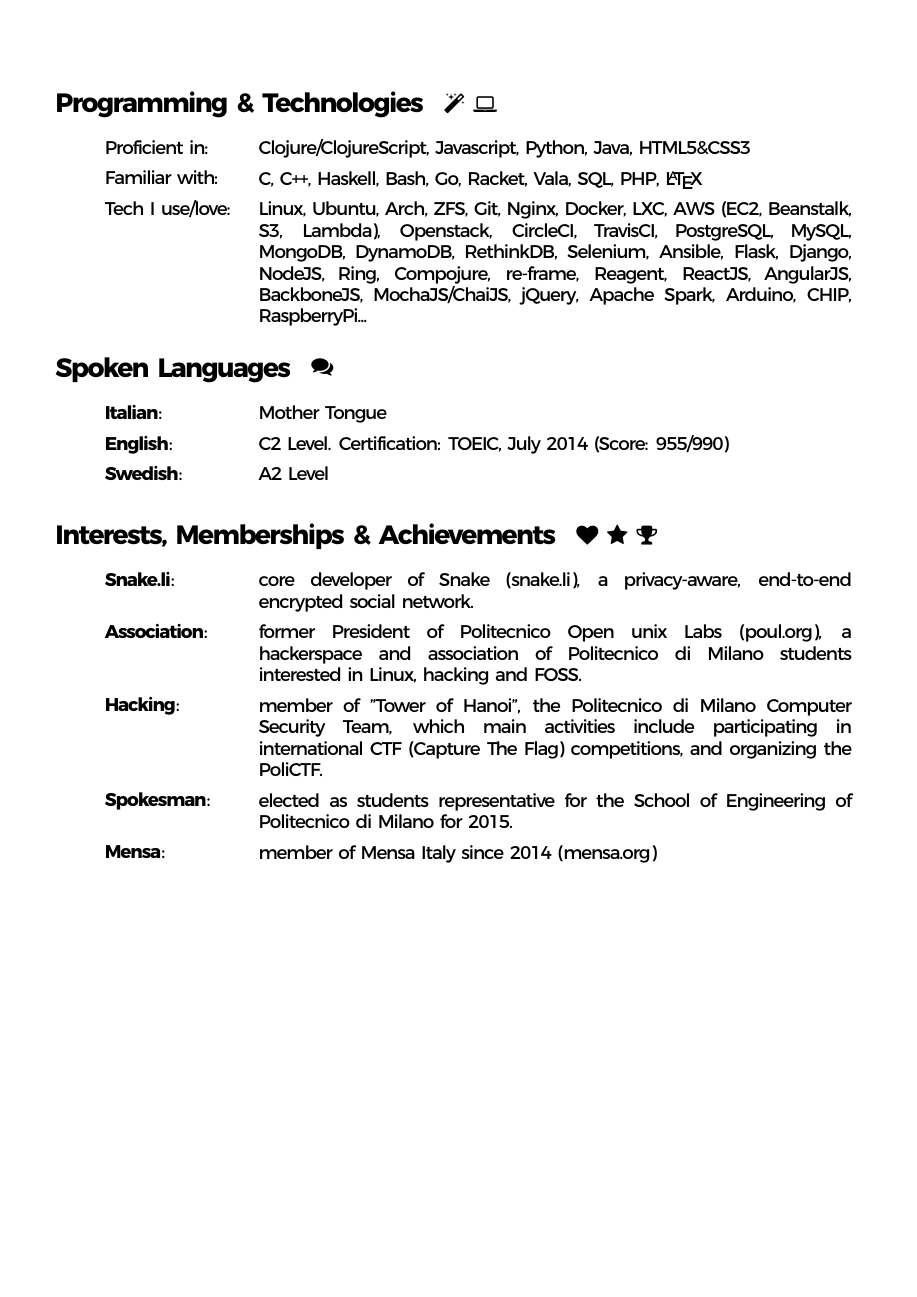
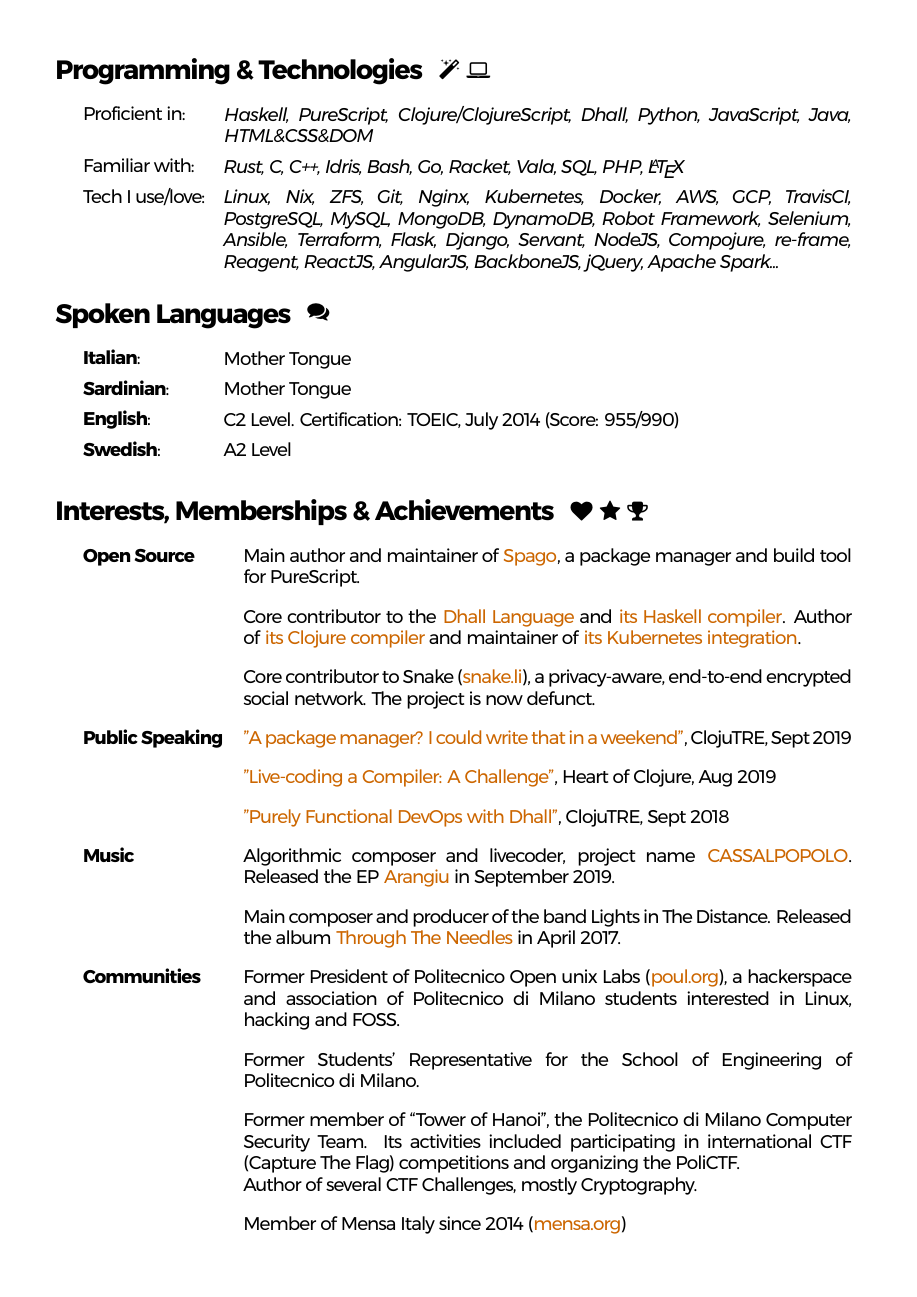
Before and after one commit to f-f/curriculum-vitae, a LaTeX CV (cv.tex): page 2 of 2. The pictures show the PDF file cv.pdf that the author committed with the source.

Commit message:
It's 2019, yo

```diff
--- a/cv.tex
+++ b/cv.tex
@@ -144,6 +159,7 @@
-	& Proficient in: & \emph{Clojure/ClojureScript, Javascript, Python, Java, HTML5\&CSS3} \vspace{2 mm}\\
-	& Familiar with: & \emph{C, C++, Haskell, Bash, Go, Racket, Vala, SQL, PHP, \LaTeX} \vspace{2 mm}\\
-	& Tech I use/love: & \emph{Linux, Ubuntu, Arch, ZFS, Git, Nginx, Docker, LXC, AWS (EC2, Beanstalk, S3, Lambda), Openstack, CircleCI, TravisCI, PostgreSQL, MySQL, MongoDB, DynamoDB, RethinkDB, Selenium, Ansible, Flask, Django, NodeJS, Ring, Compojure, re-frame, Reagent, ReactJS, AngularJS, BackboneJS, MochaJS/ChaiJS, jQuery, Apache Spark, Arduino, CHIP, RaspberryPi...}\\
+\begin{tabularx}{\textwidth}{ C{0.0cm} L{2.8cm} *{1}{X}}
+	& Proficient in: & \emph{Haskell, PureScript, Clojure/ClojureScript, Dhall, Python, JavaScript, Java, HTML\&CSS\&DOM} \vspace{2 mm}\\
+	& Familiar with: & \emph{Rust, C, C++, Idris, Bash, Go, Racket, Vala, SQL, PHP, \LaTeX} \vspace{2 mm}\\
+	& Tech I use/love: & \emph{Linux, Nix, ZFS, Git, Nginx, Kubernetes, Docker, AWS, GCP, TravisCI, PostgreSQL, MySQL, MongoDB, DynamoDB, Robot Framework, Selenium, Ansible, Terraform, Flask, Django, Servant, NodeJS, Compojure, re-frame, Reagent, ReactJS, AngularJS, BackboneJS, jQuery, Apache Spark...}\\
 \end{tabularx}
 
 % SECTION: LANGUAGES
@@ -155,4 +171,5 @@
 	& \textbf{Italian}: & Mother Tongue \vspace{2 mm}\\
+	& \textbf{Sardinian}: & Mother Tongue \vspace{2 mm}\\
 	& \textbf{English}: & C2 Level. Certification: TOEIC, July 2014 (Score: 955/990) \vspace{2 mm}\\
 	& \textbf{Swedish}: & A2 Level \vspace{2 mm}\\
 \end{tabularx}
@@ -162,12 +179,26 @@
 
 \noindent
 \large
-\begin{tabularx}{\textwidth}{ C{0.5cm} L{3.1cm} *{1}{X}}
-	& \textbf{Snake.li}: & core developer of Snake (\href{https://snake.li}{snake.li}), a privacy-aware, end-to-end encrypted social network. \vspace{2 mm}\\
-	& \textbf{Association}: & former President of Politecnico Open unix Labs (\href{https://poul.org}{poul.org}), a hackerspace and association of Politecnico di Milano students interested in Linux, hacking and FOSS. \vspace{2 mm}\\
-	& \textbf{Hacking}: & member of "Tower of Hanoi", the Politecnico di Milano Computer Security Team, which main activities include participating in international CTF (Capture The Flag) competitions, and organizing the PoliCTF. \vspace{2 mm}\\
-	& \textbf{Spokesman}: & elected as students representative for the School of Engineering of Politecnico di Milano for 2015. \vspace{2 mm}\\
-	& \textbf{Mensa}: & member of Mensa Italy since 2014 (\href{https://mensa.org}{mensa.org}) \vspace{2 mm}\\
+\begin{tabularx}{\textwidth}{ C{0.0cm} L{3.25cm} *{1}{X}}
+  & \textbf{Open Source}
+  & Main author and maintainer of \href{https://github.com/spacchetti/spago}{Spago}, a package manager and build tool for PureScript. \vvv\\
+  & & Core contributor to the \href{https://github.com/dhall-lang/dhall-lang}{Dhall Language} and \href{https://github.com/dhall-lang/dhall-haskell}{its Haskell compiler}. Author of \href{https://github.com/f-f/dhall-clj}{its Clojure compiler} and maintainer of \href{https://github.com/dhall-lang/dhall-kubernetes}{its Kubernetes integration}. \vvv\\
+  & & Core contributor to Snake (\href{https://snake.li}{snake.li}), a privacy-aware, end-to-end encrypted social network. The project is now defunct. \vvv\\
+
+  & \textbf{Public Speaking}
+  & \href{https://www.youtube.com/watch?v=kPuGS4_9mRc}{"A package manager? I could write that in a weekend"}, ClojuTRE, Sept 2019\vvv\\
+  & & \href{https://www.youtube.com/watch?v=_lMltUNB6Yw}{"Live-coding a Compiler: A Challenge"}, Heart of Clojure, Aug 2019\vvv\\
+  & & \href{https://www.youtube.com/watch?v=UHp6nEF5m2o}{"Purely Functional DevOps with Dhall"}, ClojuTRE, Sept 2018\vvv\\
+
+  & \textbf{Music}
+  & Algorithmic composer and livecoder, project name \href{https://github.com/f-f/CASSALPOPOLO}{CASSALPOPOLO}. Released the EP \href{https://soundcloud.com/cassalpopolo/sets/arangiu}{Arangiu} in September 2019. \vvv\\
+  & & Main composer and producer of the band Lights in The Distance. Released the album \href{https://lightsinthedistance.bandcamp.com/releases}{Through The Needles} in April 2017. \vvv\\
+
+  & \textbf{Communities}
+  & Former President of Politecnico Open unix Labs (\href{https://poul.org}{poul.org}), a hackerspace and association of Politecnico di Milano students interested in Linux, hacking and FOSS. \vvv\\
+  & & Former Students' Representative for the School of Engineering of Politecnico di Milano. \vvv\\
+  & & Former member of "Tower of Hanoi", the Politecnico di Milano Computer Security Team. Its activities included participating in international CTF (Capture The Flag) competitions and organizing the PoliCTF.\\ & & Author of several CTF Challenges, mostly Cryptography. \vvv\\
+  & & Member of Mensa Italy since 2014 (\href{https://mensa.org}{mensa.org}) \vvv\\
 \end{tabularx}
 
 \end{document}
```
Also changed, not shown: cv.pdf, cv.tex (53 more changed lines).
